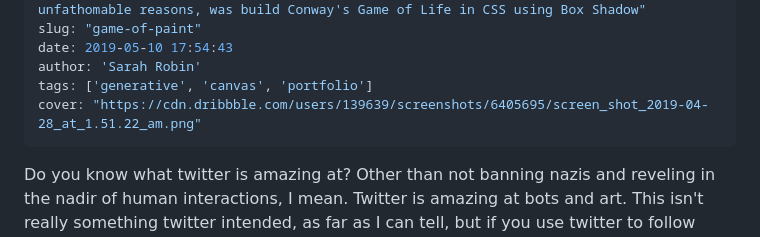
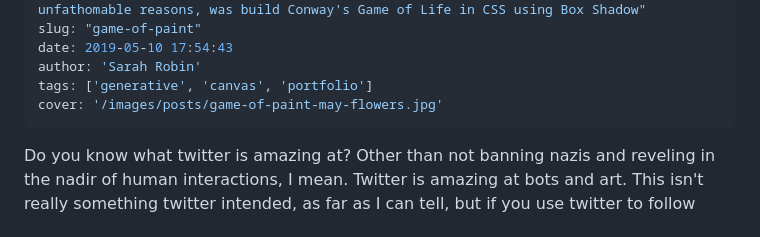
Before and after one commit to cupoftwee/sarahrobin, a Markdown page: content/articles/game-of-paint.md, the part around the change. GitHub-like rendering.

Commit message:
fixes splash image for game of paint blogpost

```diff
--- a/content/articles/game-of-paint.md
+++ b/content/articles/game-of-paint.md
@@ -6,7 +6,7 @@ slug: "game-of-paint"
 date: 2019-05-10 17:54:43
 author: 'Sarah Robin'
 tags: ['generative', 'canvas', 'portfolio']
-cover: "https://cdn.dribbble.com/users/139639/screenshots/6405695/screen_shot_2019-04-28_at_1.51.22_am.png"
+cover: '/images/posts/game-of-paint-may-flowers.jpg'
 ---
 
 Do you know what twitter is amazing at? Other than not banning nazis and reveling in the nadir of human interactions, I mean. Twitter is amazing at bots and art. This isn't really something twitter intended, as far as I can tell, but if you use twitter to follow artists and generative art bots, the experience is surprisingly good.
```
